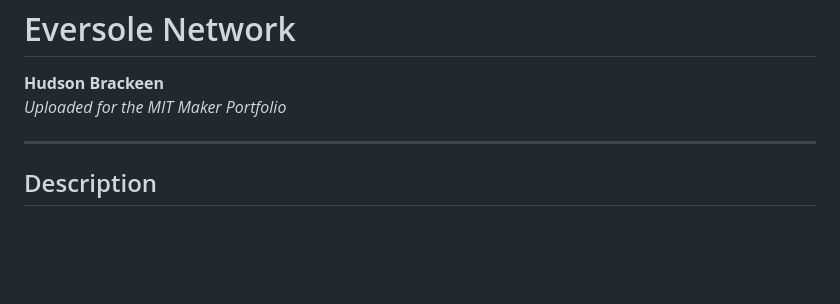
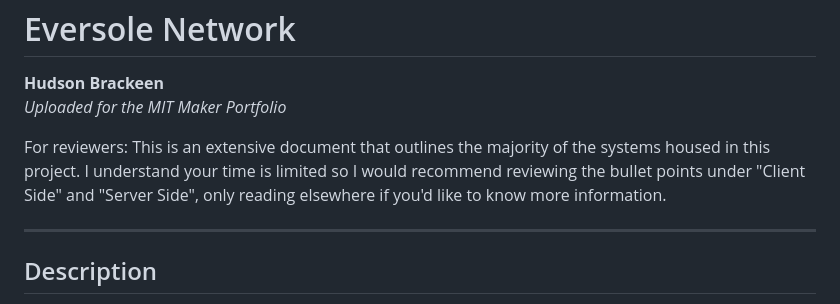
Before and after one commit to hgb-digital/eversolenetwork, a Markdown page: README.md, the part around the change. Drawn GitHub-style; blank space fills up the shorter version.

```diff
--- a/README.md
+++ b/README.md
@@ -1,6 +1,7 @@
 <h1>Eversole Network</h1>
 <p><strong>Hudson Brackeen</strong><br>
 <em>Uploaded for the MIT Maker Portfolio</em></p>
+<p>For reviewers: This is an extensive document that outlines the majority of the systems housed in this project. I understand your time is limited so I would recommend reviewing the bullet points under "Client Side" and "Server Side", only reading elsewhere if you'd like to know more information.</p>
 
 <hr>
 
```
